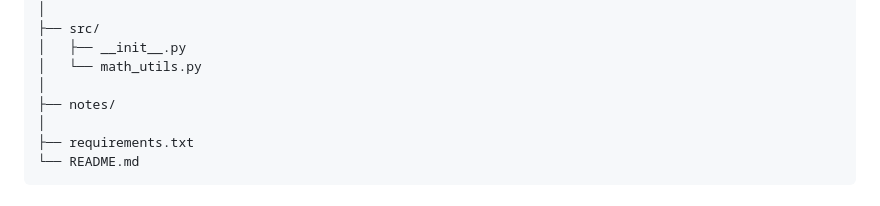
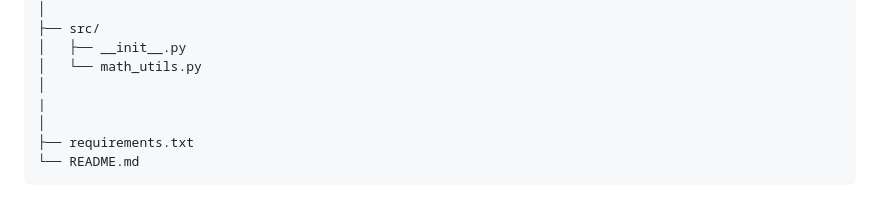
Before and after one commit to modelo98/ML_miniprojects, a Markdown page: README.md, the part around the change. Rendered like a GitHub page.

```diff
--- a/README.md
+++ b/README.md
@@ -49,7 +49,7 @@ Robotica/
 │   ├── __init__.py
 │   └── math_utils.py
 │
-├── notes/
+|
 │
 ├── requirements.txt
 └── README.md
```
